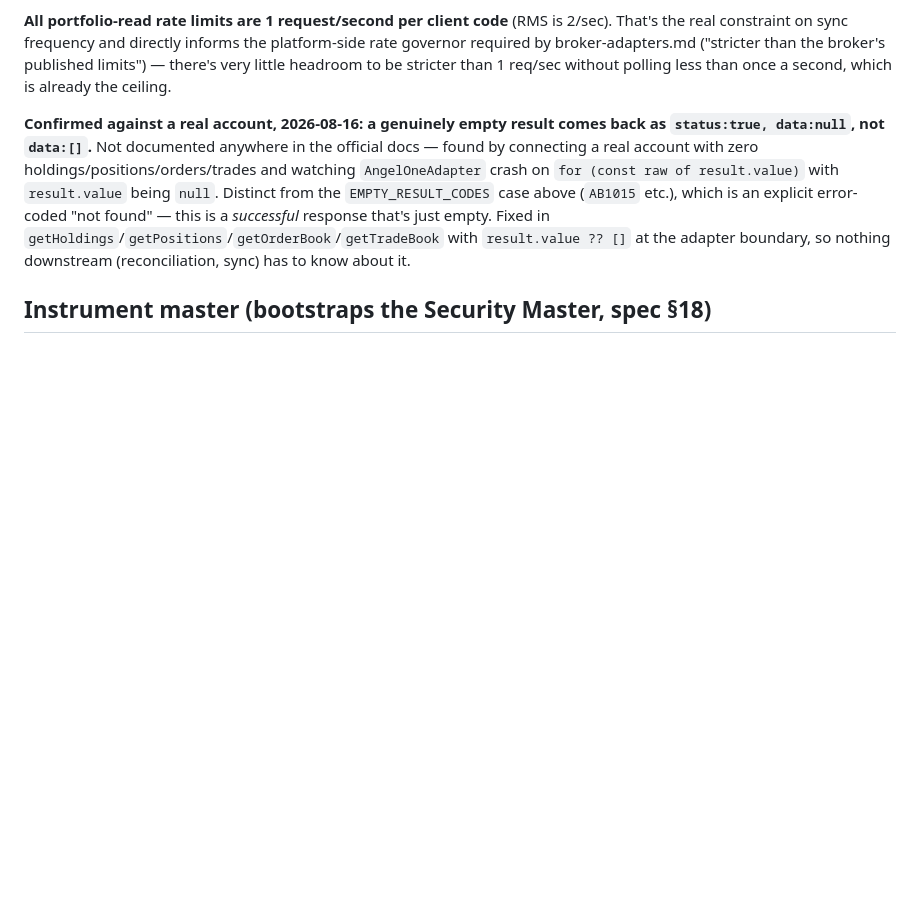
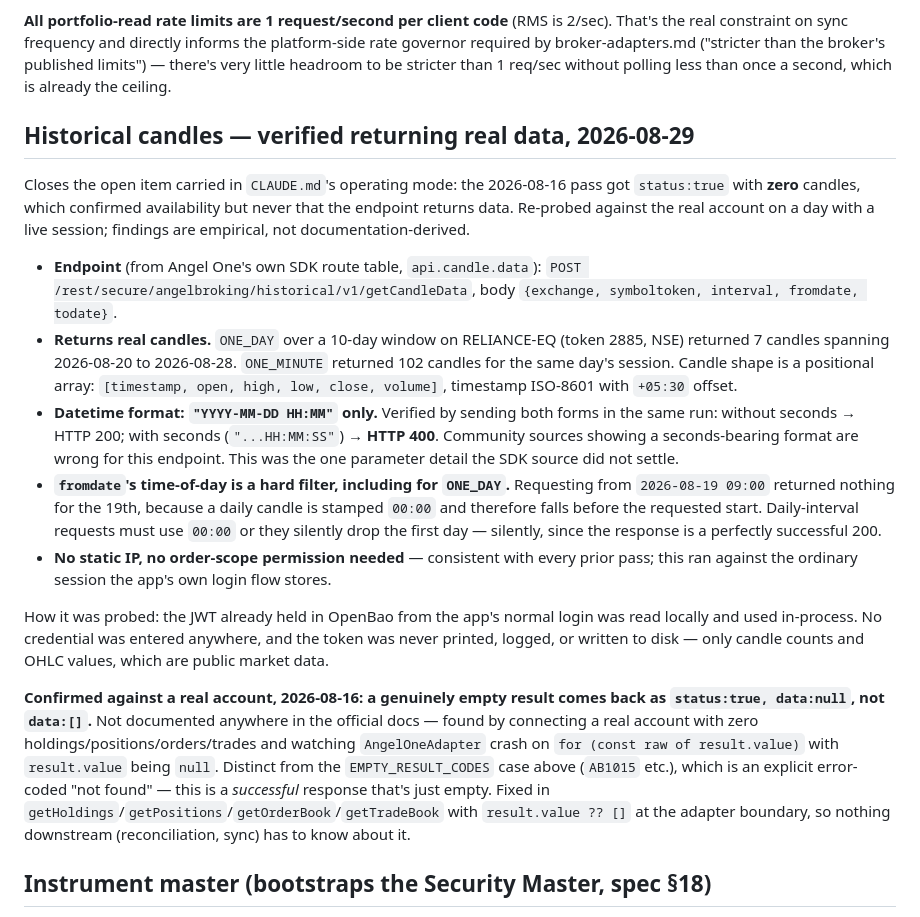
Before and after one commit to mkchandrueee/AI-Stock, a Markdown page: docs/design/angel-one-verification.md, the part around the change. Drawn GitHub-style; blank space fills up the shorter version.

Commit message:
Verify historical candles return real data; discharge the pending Phase 1 exception
Closes the one item CLAUDE.md's operating mode had been holding open. The
2026-08-16 pass returned zero candles on a weekend window - availability
confirmed, data return not. Re-probed against the real account: ONE_DAY gave 7
candles over Aug 20-28, ONE_MINUTE gave 102 for the live session.

Two details that would otherwise have been guessed wrong in the adapter:
- Datetime format is "YYYY-MM-DD HH:MM"; the seconds-bearing variant seen in
  community sources returns HTTP 400. Verified by sending both in one run.
- fromdate's time-of-day filters ONE_DAY results too: requesting from 09:00
  silently drops that day's candle, which is stamped 00:00 - and the response
  is still a successful 200, so nothing signals the loss.

Needed no credentials: the JWT already stored in OpenBao by the app's own login
flow was read locally and used in-process, never printed or written to disk.

Co-Authored-By: Claude Opus 5 <noreply@anthropic.com>

```diff
--- a/docs/design/angel-one-verification.md
+++ b/docs/design/angel-one-verification.md
@@ -66,6 +66,38 @@ That's the real constraint on sync frequency and directly informs the platform-s
 governor required by broker-adapters.md ("stricter than the broker's published limits") —
 there's very little headroom to be stricter than 1 req/sec without polling less than once
 a second, which is already the ceiling.
+
+## Historical candles — verified returning real data, 2026-08-29
+
+Closes the open item carried in `CLAUDE.md`'s operating mode: the 2026-08-16 pass got
+`status:true` with **zero** candles, which confirmed availability but never that the
+endpoint returns data. Re-probed against the real account on a day with a live
+session; findings are empirical, not documentation-derived.
+
+- **Endpoint** (from Angel One's own SDK route table, `api.candle.data`):
+  `POST /rest/secure/angelbroking/historical/v1/getCandleData`, body
+  `{exchange, symboltoken, interval, fromdate, todate}`.
+- **Returns real candles.** `ONE_DAY` over a 10-day window on RELIANCE-EQ (token
+  2885, NSE) returned 7 candles spanning 2026-08-20 to 2026-08-28. `ONE_MINUTE`
+  returned 102 candles for the same day's session. Candle shape is a positional
+  array: `[timestamp, open, high, low, close, volume]`, timestamp ISO-8601 with
+  `+05:30` offset.
+- **Datetime format: `"YYYY-MM-DD HH:MM"` only.** Verified by sending both forms in
+  the same run: without seconds → HTTP 200; with seconds (`"...HH:MM:SS"`) → **HTTP
+  400**. Community sources showing a seconds-bearing format are wrong for this
+  endpoint. This was the one parameter detail the SDK source did not settle.
+- **`fromdate`'s time-of-day is a hard filter, including for `ONE_DAY`.** Requesting
+  from `2026-08-19 09:00` returned nothing for the 19th, because a daily candle is
+  stamped `00:00` and therefore falls before the requested start. Daily-interval
+  requests must use `00:00` or they silently drop the first day — silently, since the
+  response is a perfectly successful 200.
+- **No static IP, no order-scope permission needed** — consistent with every prior
+  pass; this ran against the ordinary session the app's own login flow stores.
+
+How it was probed: the JWT already held in OpenBao from the app's normal login was
+read locally and used in-process. No credential was entered anywhere, and the token
+was never printed, logged, or written to disk — only candle counts and OHLC values,
+which are public market data.
 
 **Confirmed against a real account, 2026-08-16: a genuinely empty result comes back as
 `status:true, data:null`, not `data:[]`.** Not documented anywhere in the official docs —
```
Also changed, not shown: CLAUDE.md (+8 -9 lines).
